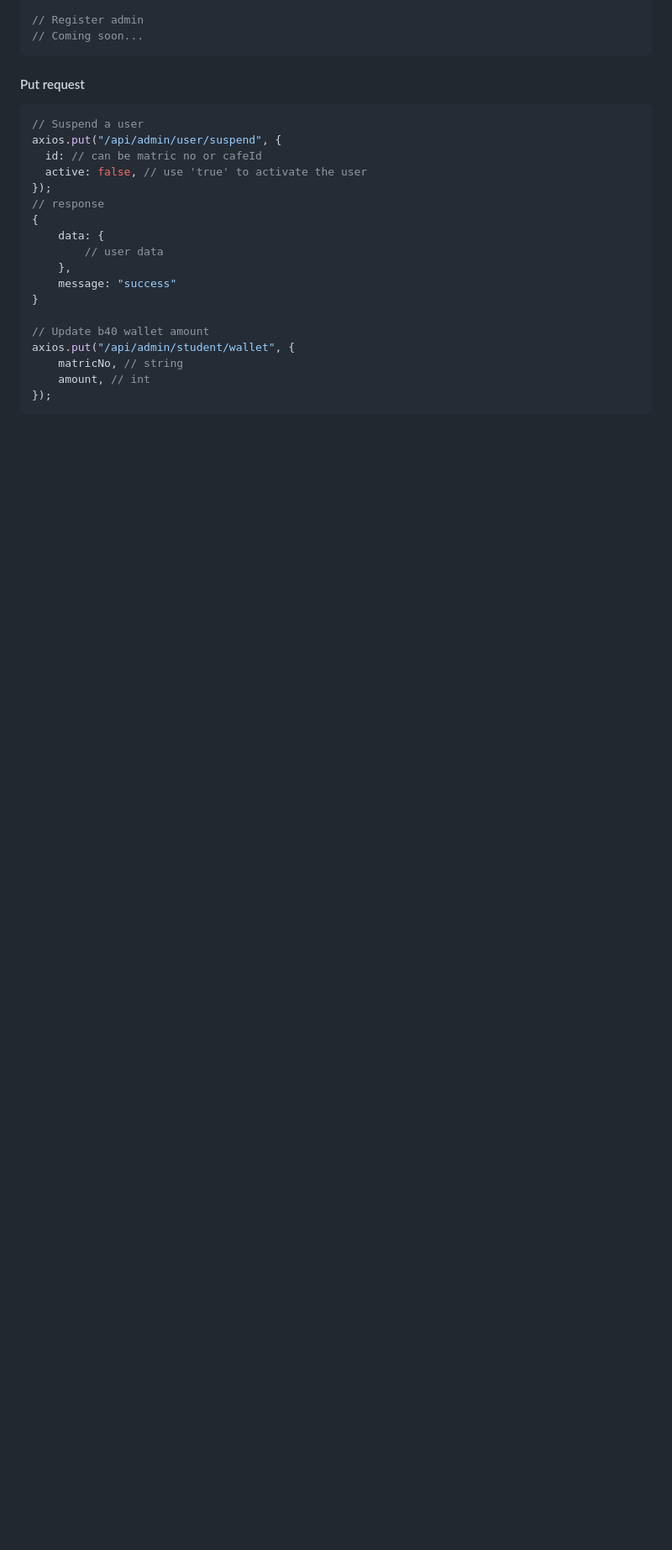
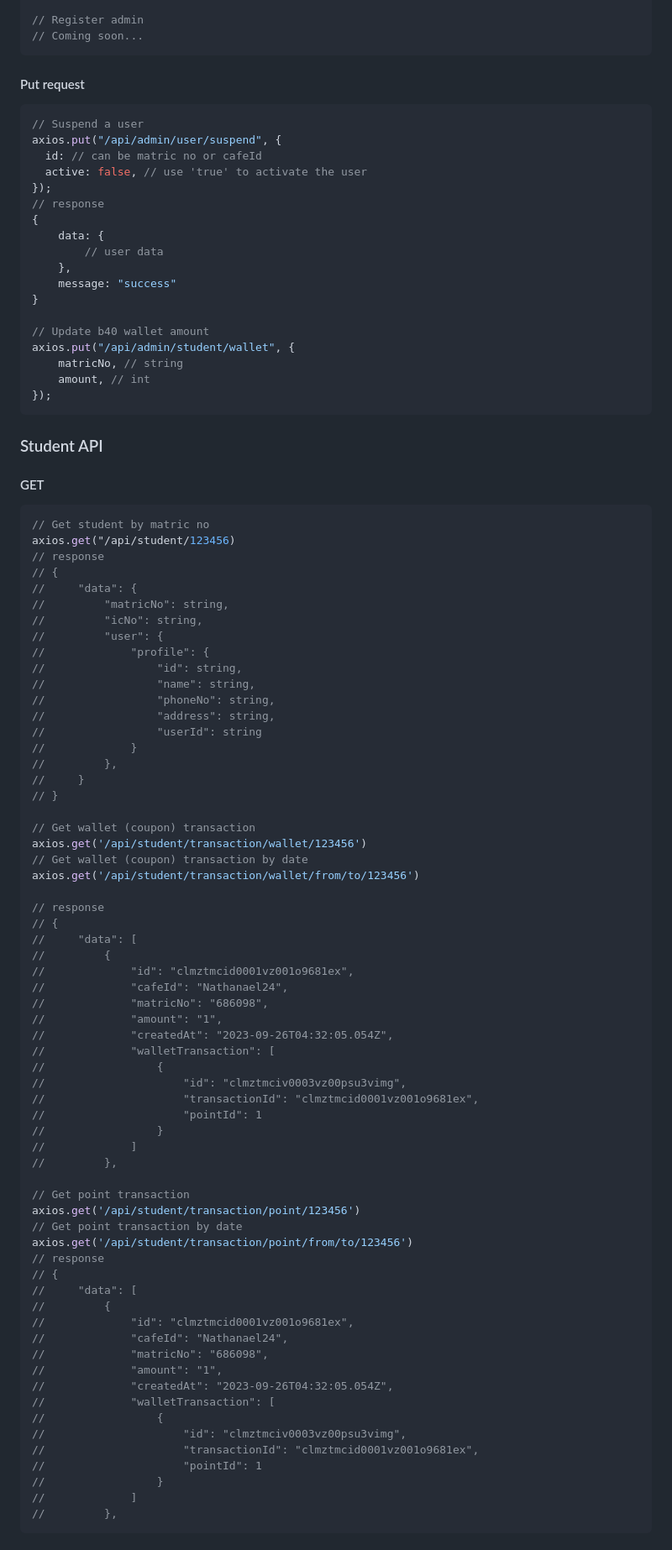
Before and after one commit to zyq-m/ekuponXloyalty, a Markdown page: readme.md, the part around the change printed below. Shown: that part at 84% size. Drawn GitHub-style; blank space fills up the shorter version.

Commit message:
update student api reference

````diff
--- a/readme.md
+++ b/readme.md
@@ -261,3 +261,74 @@ axios.put("/api/admin/student/wallet", {
     amount, // int
 });
 ```
+
+### Student API
+
+#### GET
+
+```javascript
+// Get student by matric no
+axios.get("/api/student/123456)
+// response
+// {
+//     "data": {
+//         "matricNo": string,
+//         "icNo": string,
+//         "user": {
+//             "profile": {
+//                 "id": string,
+//                 "name": string,
+//                 "phoneNo": string,
+//                 "address": string,
+//                 "userId": string
+//             }
+//         },
+//     }
+// }
+
+// Get wallet (coupon) transaction
+axios.get('/api/student/transaction/wallet/123456')
+// Get wallet (coupon) transaction by date
+axios.get('/api/student/transaction/wallet/from/to/123456')
+
+// response
+// {
+//     "data": [
+//         {
+//             "id": "clmztmcid0001vz001o9681ex",
+//             "cafeId": "Nathanael24",
+//             "matricNo": "686098",
+//             "amount": "1",
+//             "createdAt": "2023-09-26T04:32:05.054Z",
+//             "walletTransaction": [
+//                 {
+//                     "id": "clmztmciv0003vz00psu3vimg",
+//                     "transactionId": "clmztmcid0001vz001o9681ex",
+//                     "pointId": 1
+//                 }
+//             ]
+//         },
+
+// Get point transaction
+axios.get('/api/student/transaction/point/123456')
+// Get point transaction by date
+axios.get('/api/student/transaction/point/from/to/123456')
+// response
+// {
+//     "data": [
+//         {
+//             "id": "clmztmcid0001vz001o9681ex",
+//             "cafeId": "Nathanael24",
+//             "matricNo": "686098",
+//             "amount": "1",
+//             "createdAt": "2023-09-26T04:32:05.054Z",
+//             "walletTransaction": [
+//                 {
+//                     "id": "clmztmciv0003vz00psu3vimg",
+//                     "transactionId": "clmztmcid0001vz001o9681ex",
+//                     "pointId": 1
+//                 }
+//             ]
+//         },
+```
+
````
Also changed, not shown: other parts of readme.md (+48 -0 lines).
